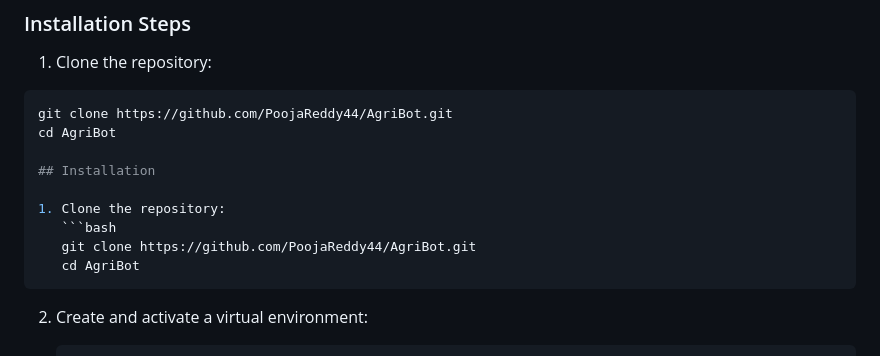
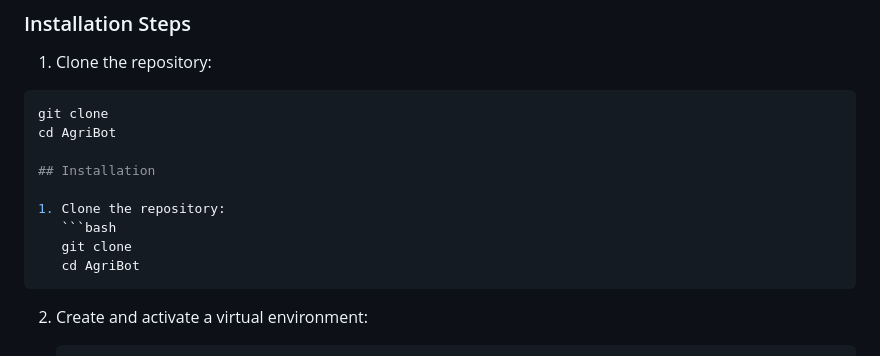
Before and after one commit to ffdgt/AgriBot_farmerAI-assistant, a Markdown page: README.md, the part around the change. Drawn GitHub-style.

`````diff
--- a/README.md
+++ b/README.md
@@ -50,14 +50,14 @@ The project is built with **Flask** for the backend and **HTML, Tailwind CSS, an
 ### Installation Steps
 1. Clone the repository:
 ```bash
-git clone https://github.com/PoojaReddy44/AgriBot.git
+git clone
 cd AgriBot
 
 ## Installation
 
 1. Clone the repository:
    ```bash
-   git clone https://github.com/PoojaReddy44/AgriBot.git
+   git clone
    cd AgriBot
 ````
 
`````
